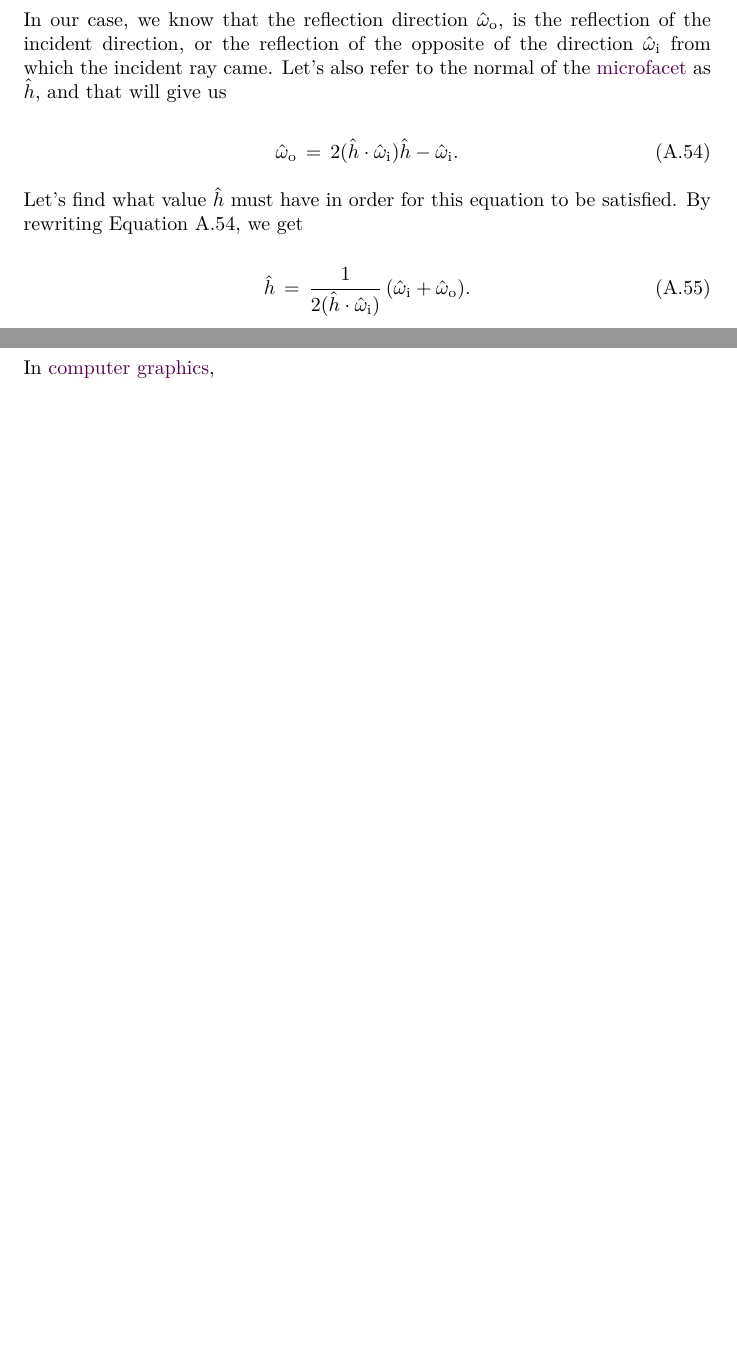
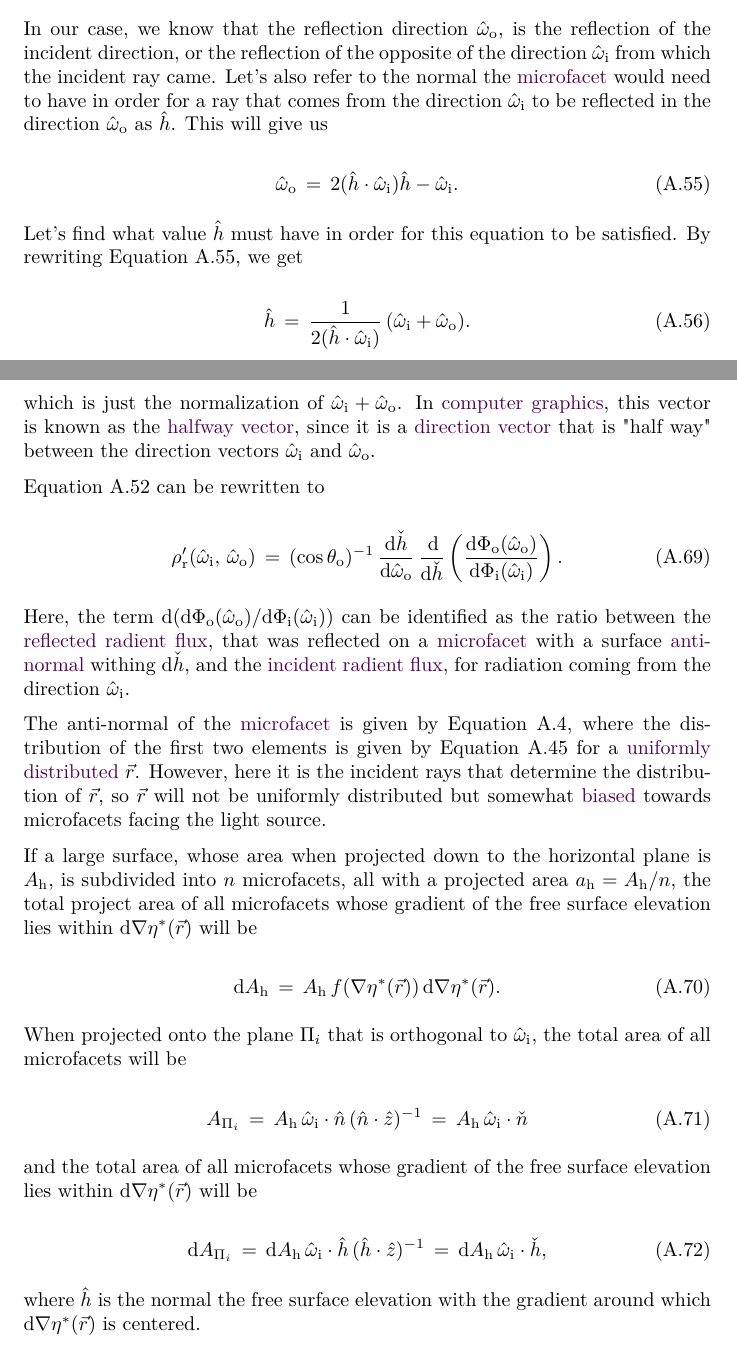
Before and after one commit to krikru/master_thesis, a LaTeX thesis (Document/Report/Report.tex, which reads Document/Report/illumination_model_derivation.tex): two parts of pages 20 and 21 of 21 before the commit and two parts of pages 20 and 22 of 22 after it, joined at a grey line, cut so that both start at the same text, the shorter picture padded with empty space. Compiled offline with pdfLaTeX.

Commit message:
On the way to obtaining an expression for the BRDF.

```diff
--- a/Document/Report/Report.tex
+++ b/Document/Report/Report.tex
@@ -51,7 +51,7 @@
     %\includeonly{discussion,bibliography_pages,index_pages}
     %\includeonly{improvements,bibliography_pages,index_pages}
     %\includeonly{conslusions,bibliography_pages,index_pages}
-    \includeonly{illumination_model_derivation,bibliography_pages}%,index_pages}
+    \includeonly{illumination_model_derivation}%,bibliography_pages}%,index_pages}
     %\includeonly{pde_derivation,bibliography_pages}%,index_pages}
 }{}
 
--- a/Document/Report/illumination_model_derivation.tex
+++ b/Document/Report/illumination_model_derivation.tex
@@ -563,7 +570,7 @@ where a superscripted $\Hermitian$ denotes the \idxs{Hermitian}{transpose} opera
 \vec{r}' \,=\, \vec{r} - 2(\normvec{v}\cdot\vec{r})\normvec{v}.
 \end{equation}
 
-In our case, we know that the reflection direction $\normvec{\omega}_{\text{o}}$, is the reflection of the incident direction, or the reflection of the opposite of the direction $\normvec{\omega}_{\text{i}}$ from which the incident ray came. Let's also refer to the normal of the \microfacet as $\normvec{h}$, and that will give us
+In our case, we know that the reflection direction $\normvec{\omega}_{\text{o}}$, is the reflection of the incident direction, or the reflection of the opposite of the direction $\normvec{\omega}_{\text{i}}$ from which the incident ray came. Let's also refer to the normal the \microfacet would need to have in order for a ray that comes from the direction $\normvec{\omega}_{\text{i}}$ to be reflected in the direction $\normvec{\omega}_{\text{o}}$ as $\normvec{h}$. This will give us
 
 \begin{equation} \label{eq:householder_equation}
 \normvec{\omega}_{\text{o}} \,=\, 2(\normvec{h}\cdot\normvec{\omega}_{\text{i}})\normvec{h} - \normvec{\omega}_{\text{i}}.
@@ -648,3 +662,33 @@ which by using \eqref{eq:reflection_direction_and_direction_against_light_source
 \end{equation}
 
-In \idxs{computer}{graphics},
+which is just the normalization of $\normvec{\omega}_{\text{i}}+\normvec{\omega}_{\text{o}}$. In \idxs{computer}{graphics}, this vector is known as the \idxs{halfway}{vector}, since it is a \idxs{direction}{vector} that is "half way" between the direction vectors $\normvec{\omega}_{\text{i}}$ and $\normvec{\omega}_{\text{o}}$.
+
+\eqref{eq:brdf_rewritten} can be rewritten to
+
+\begin{equation}
+\rho'_{\text{r}}(\normvec{\omega}_{\text{i}},\, \normvec{\omega}_{\text{o}}) \,=\, (\cos\theta_{\text{o}})^{-1}\, \frac{\opd \anormvec{h}}{\opd \normvec{\omega}_{\text{o}}}\,\frac{\opd}{\opd \anormvec{h}}\left(\frac{\opd \Phi_{\text{o}}(\normvec{\omega}_{\text{o}})}{\opd \Phi_{\text{i}}(\normvec{\omega}_{\text{i}})}\right).
+\end{equation}
+
+Here, the term $\opd\,(\opd \Phi_{\text{o}}(\normvec{\omega}_{\text{o}})/\!\opd \Phi_{\text{i}}(\normvec{\omega}_{\text{i}}))$ can be identified as the ratio between the \idxs{reflected}{radient flux}, that was reflected on a \microfacet with a surface \idx{anti-normal} withing $\opd \anormvec{h}$, and the \idxs{incident}{radient flux}, for radiation coming from the direction $\normvec{\omega}_{\text{i}}$.
+
+The anti-normal of the \microfacet is given by \eqref{eq:eta_anti_normal}, where the distribution of the first two elements is given by \eqref{eq:eta_grad_distribution_r_uniformly_distributed} for a \idxse{uniform}{distribution}{uniformly distributed} $\vec{r}$. However, here it is the incident rays that determine the distribution of $\vec{r}$, so $\vec{r}$ will not be uniformly distributed but somewhat \biased towards microfacets facing the light source.
+
+If a large surface, whose area when projected down to the horizontal plane is $A_{\text{h}}$, is subdivided into $n$ microfacets, all with a projected area $a_{\text{h}} = A_{\text{h}}/n$, the total project area of all microfacets whose gradient of the free surface elevation lies within $\opd\nabla\eta^*(\vec{r})$ will be
+
+\begin{equation}
+\opd A_{\text{h}} \,=\, A_{\text{h}}\,f(\nabla\eta^*(\vec{r}))\opd \nabla\eta^*(\vec{r}).
+\end{equation}
+
+When projected onto the plane $\Pi_i$ that is orthogonal to $\normvec{\omega}_{\text{i}}$, the total area of all microfacets will be
+
+\begin{equation}
+A_{\Pi_i} \,=\, A_{\text{h}}\,\normvec{\omega}_{\text{i}}\cdot\normvec{n}\,(\normvec{n}\cdot\normvec{z})^{-1} \,=\, A_{\text{h}}\,\normvec{\omega}_{\text{i}}\cdot\anormvec{n}
+\end{equation}
+
+and the total area of all microfacets whose gradient of the free surface elevation lies within $\opd\nabla\eta^*(\vec{r})$ will be
+
+\begin{equation}
+\opd A_{\Pi_i} \,=\, \opd A_{\text{h}}\,\normvec{\omega}_{\text{i}}\cdot\normvec{h}\,(\normvec{h}\cdot\normvec{z})^{-1} \,=\, \opd A_{\text{h}}\,\normvec{\omega}_{\text{i}}\cdot\anormvec{h},
+\end{equation}
+
+where $\normvec{h}$ is the normal the free surface elevation with the gradient around which $\opd\nabla\eta^*(\vec{r})$ is centered.
```
Also changed, not shown: Document/Report/pde_derivation.tex (+2 -1 lines), Document/Report/illumination_model_derivation.tex (30 more changed lines).
